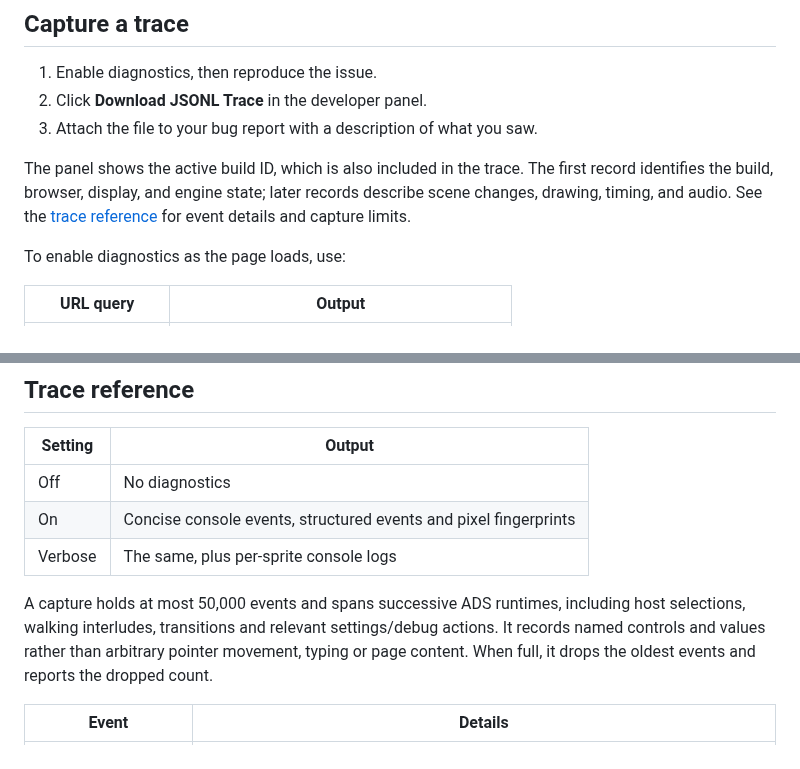
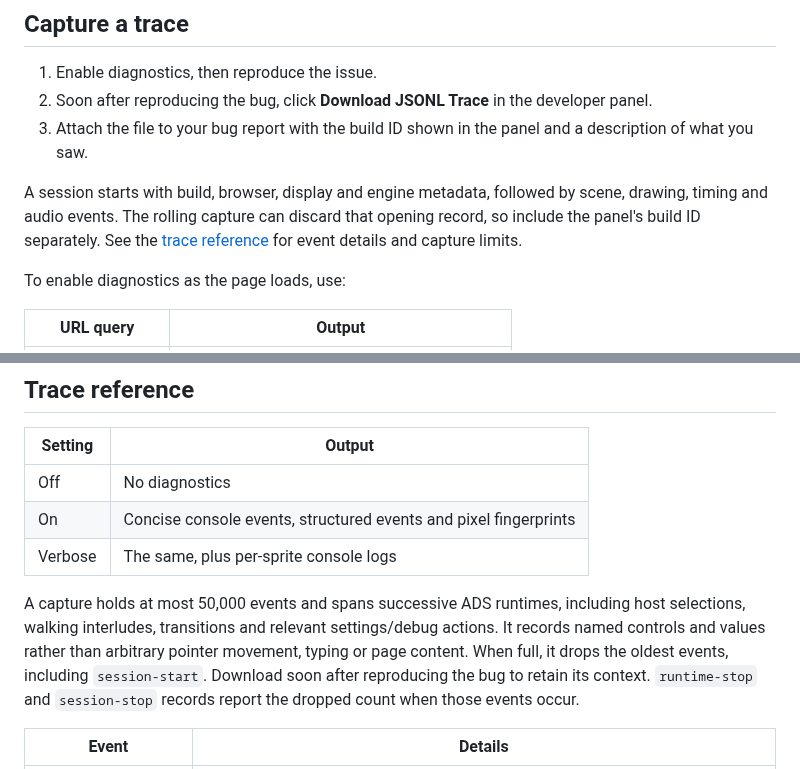
Before and after one commit to khawkins98/johnny_web, a Markdown page: docs/diagnostics.md, 2 parts joined by grey strips. GitHub-like rendering.

```diff
--- a/docs/diagnostics.md
+++ b/docs/diagnostics.md
@@ -5,10 +5,10 @@ Press `D` to open the developer panel and enable diagnostics. You can also turn
 ## Capture a trace
 
 1. Enable diagnostics, then reproduce the issue.
-2. Click **Download JSONL Trace** in the developer panel.
-3. Attach the file to your bug report with a description of what you saw.
+2. Soon after reproducing the bug, click **Download JSONL Trace** in the developer panel.
+3. Attach the file to your bug report with the build ID shown in the panel and a description of what you saw.
 
-The panel shows the active build ID, which is also included in the trace. The first record identifies the build, browser, display, and engine state; later records describe scene changes, drawing, timing, and audio. See the [trace reference](#trace-reference) for event details and capture limits.
+A session starts with build, browser, display and engine metadata, followed by scene, drawing, timing and audio events. The rolling capture can discard that opening record, so include the panel's build ID separately. See the [trace reference](#trace-reference) for event details and capture limits.
 
 To enable diagnostics as the page loads, use:
 
@@ -55,7 +55,7 @@ During Vite development, runtime stops automatically save a bounded snapshot und
 | On | Concise console events, structured events and pixel fingerprints |
 | Verbose | The same, plus per-sprite console logs |
 
-A capture holds at most 50,000 events and spans successive ADS runtimes, including host selections, walking interludes, transitions and relevant settings/debug actions. It records named controls and values rather than arbitrary pointer movement, typing or page content. When full, it drops the oldest events and reports the dropped count.
+A capture holds at most 50,000 events and spans successive ADS runtimes, including host selections, walking interludes, transitions and relevant settings/debug actions. It records named controls and values rather than arbitrary pointer movement, typing or page content. When full, it drops the oldest events, including `session-start`. Download soon after reproducing the bug to retain its context. `runtime-stop` and `session-stop` records report the dropped count when those events occur.
 
 | Event | Details |
 | --- | --- |
```
Also changed, not shown: tools/faithfulness-oracle/README.md (+2 -0 lines).
